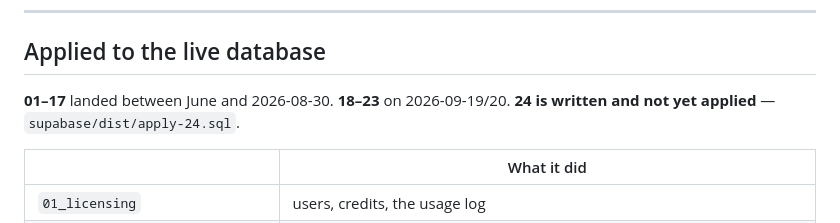
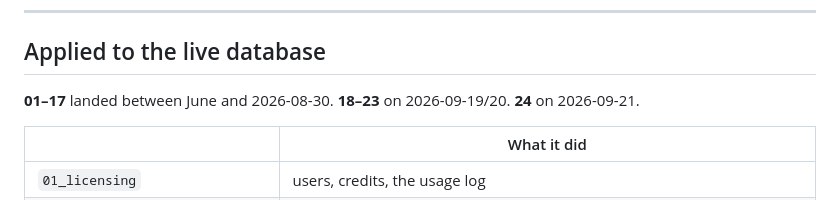
Before and after one commit to mobileappdevelopmentgroup/lia-field, a Markdown page: supabase/MIGRATIONS.md, the part around the change. Drawn GitHub-style.

```diff
--- a/supabase/MIGRATIONS.md
+++ b/supabase/MIGRATIONS.md
@@ -23,7 +23,7 @@ suite and the only path to rebuilding the database from nothing.
 ## Applied to the live database
 
 **01–17** landed between June and 2026-08-30. **18–23** on 2026-09-19/20.
-**24 is written and not yet applied** — `supabase/dist/apply-24.sql`.
+**24** on 2026-09-21.
 
 | | What it did |
 |---|---|
```
Also changed, not shown: CLAUDE.md (+2 -0 lines).
